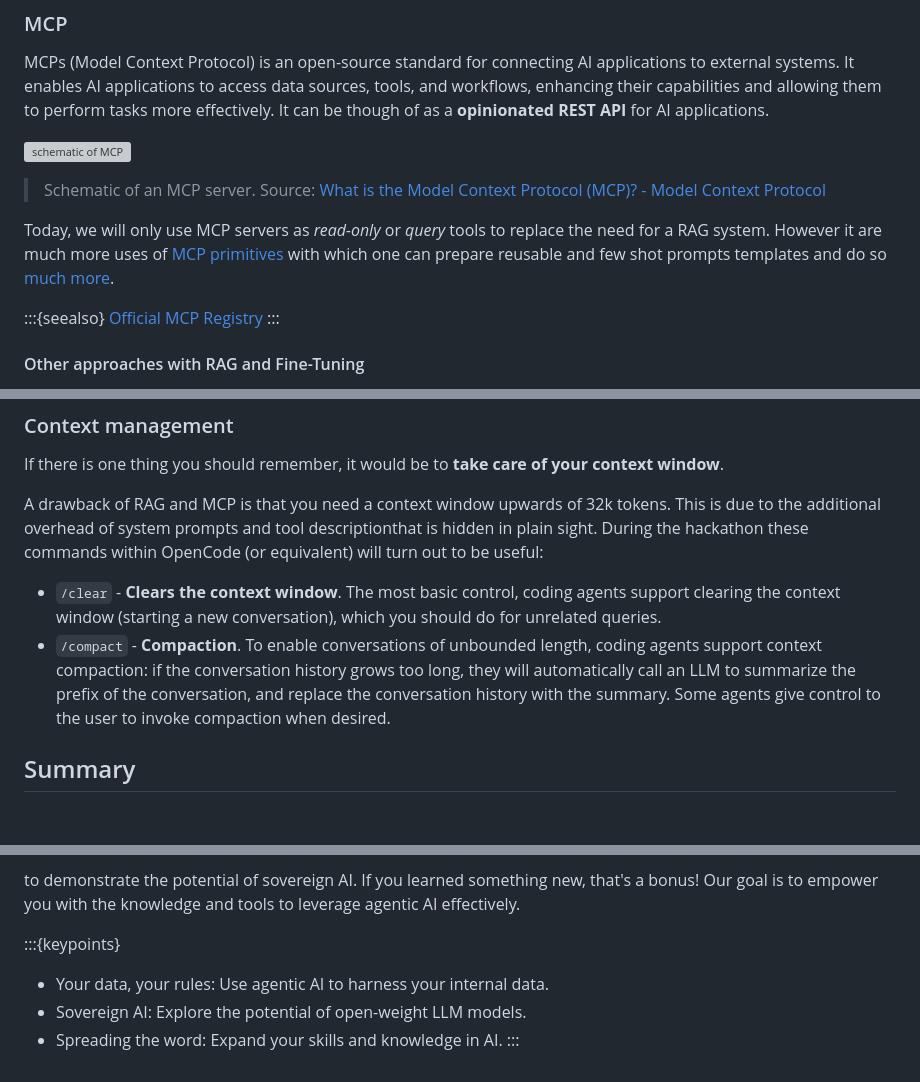
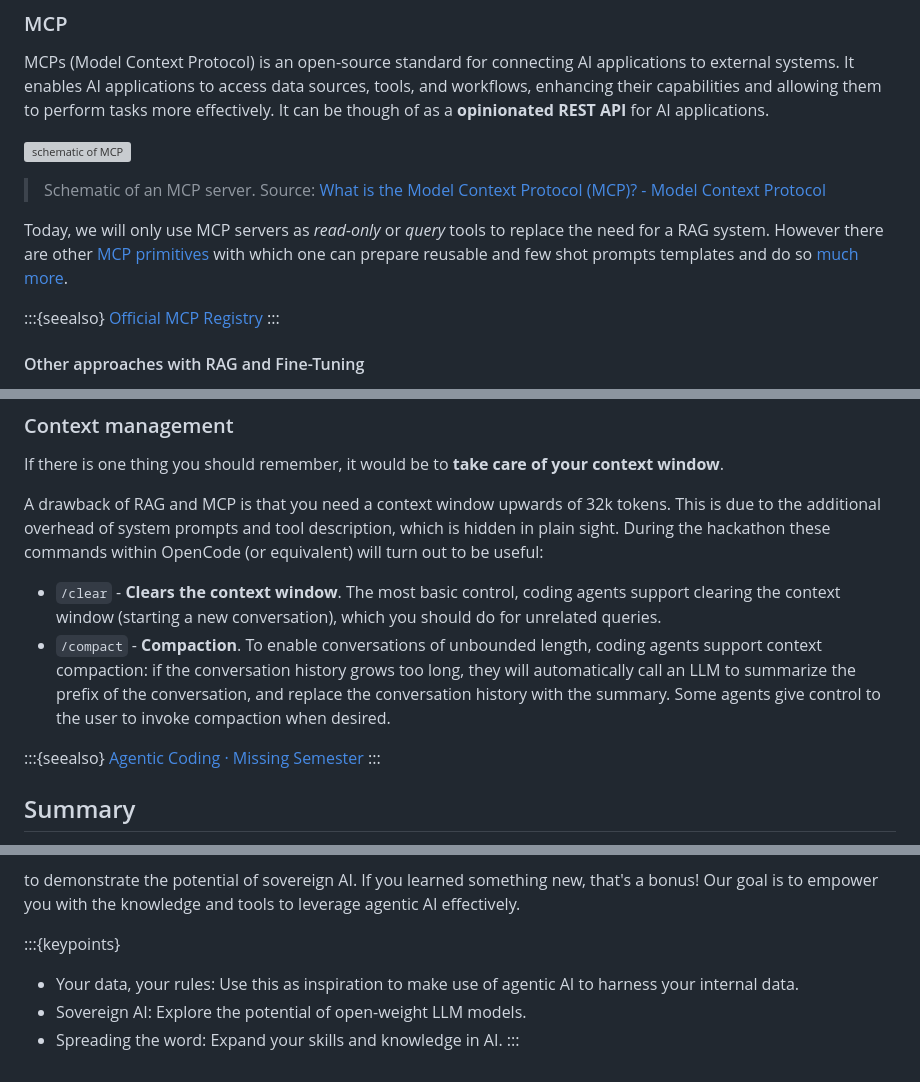
Before and after one commit to mimer-ai/hackathons, a Markdown page: content/2026-03-stockholm-ai/intro.md, 3 parts joined by grey strips. Drawn GitHub-style; blank space fills up the shorter version; grey boxes are pictures that could not be loaded.

Commit message:
Fix typos and add reference to missing-semester

```diff
--- a/content/2026-03-stockholm-ai/intro.md
+++ b/content/2026-03-stockholm-ai/intro.md
@@ -36,7 +36,7 @@ MCPs (Model Context Protocol) is an open-source standard for connecting AI appli
 
 > Schematic of an MCP server. Source: [What is the Model Context Protocol (MCP)? - Model Context Protocol](https://modelcontextprotocol.io/docs/getting-started/intro)
 
-Today, we will only use MCP servers as *read-only* or *query* tools to replace the need for a RAG system. However it are much more uses of [MCP primitives](https://modelcontextprotocol.io/docs/learn/architecture#primitives) with which one can prepare reusable and few shot prompts templates and do so [much](https://modelcontextprotocol.io/extensions/apps/overview) [more](https://modelcontextprotocol.io/extensions/auth/overview).
+Today, we will only use MCP servers as *read-only* or *query* tools to replace the need for a RAG system. However there are other [MCP primitives](https://modelcontextprotocol.io/docs/learn/architecture#primitives) with which one can prepare reusable and few shot prompts templates and do so [much](https://modelcontextprotocol.io/extensions/apps/overview) [more](https://modelcontextprotocol.io/extensions/auth/overview).
 
 :::{seealso}
 [Official MCP Registry](https://registry.modelcontextprotocol.io/)
@@ -72,10 +72,14 @@ Skills are a lightweight, open format for extending AI agent capabilities with s
 
 If there is one thing you should remember, it would be to **take care of your context window**.
 
-A drawback of RAG and MCP is that you need a context window upwards of 32k tokens. This is due to the additional overhead of system prompts and tool descriptionthat is hidden in plain sight. During the hackathon these commands within OpenCode (or equivalent) will turn out to be useful:
+A drawback of RAG and MCP is that you need a context window upwards of 32k tokens. This is due to the additional overhead of system prompts and tool description, which is hidden in plain sight. During the hackathon these commands within OpenCode (or equivalent) will turn out to be useful:
 
 - `/clear` - **Clears the context window**. The most basic control, coding agents support clearing the context window (starting a new conversation), which you should do for unrelated queries.
 - `/compact` - **Compaction**. To enable conversations of unbounded length, coding agents support context compaction: if the conversation history grows too long, they will automatically call an LLM to summarize the prefix of the conversation, and replace the conversation history with the summary. Some agents give control to the user to invoke compaction when desired.
+
+:::{seealso}
+[Agentic Coding · Missing Semester](https://missing.csail.mit.edu/2026/agentic-coding/)
+:::
 
 ## Summary
 
@@ -88,7 +92,7 @@ This hackathon aims to inspire you on how to use agentic AI for your own interna
 to demonstrate the potential of sovereign AI. If you learned something new, that's a bonus! Our goal is to empower you with the knowledge and tools to leverage agentic AI effectively.
 
 :::{keypoints}
-- Your data, your rules: Use agentic AI to harness your internal data.
+- Your data, your rules: Use this as inspiration to make use of agentic AI to harness your internal data.
 - Sovereign AI: Explore the potential of open-weight LLM models.
 - Spreading the word: Expand your skills and knowledge in AI.
 :::
```
